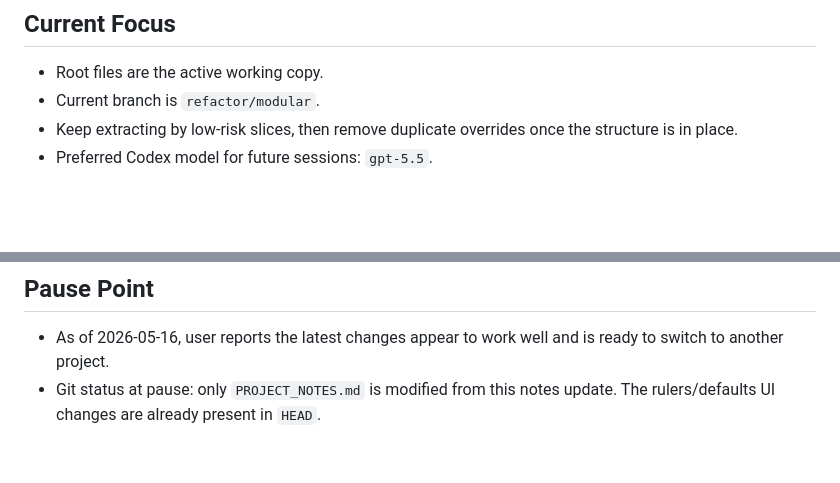
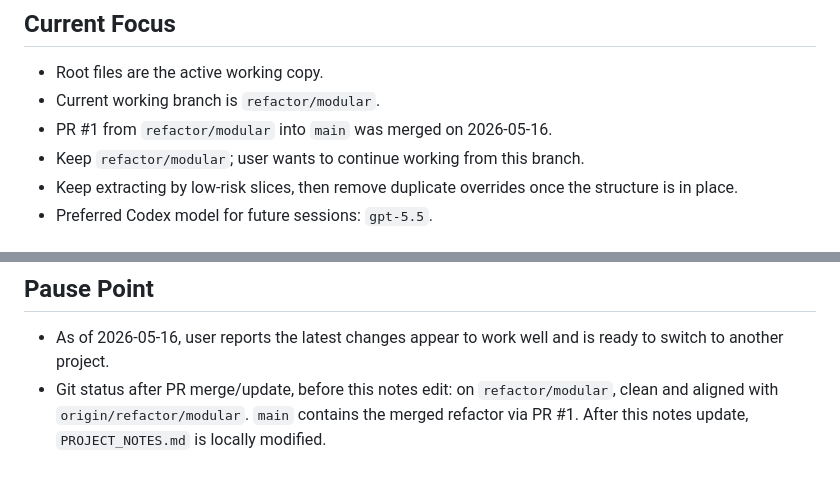
Before and after one commit to beaamm-byte/Moodboard-pro, a Markdown page: PROJECT_NOTES.md, 2 parts joined by grey strips. Drawn GitHub-style; blank space fills up the shorter version.

```diff
--- a/PROJECT_NOTES.md
+++ b/PROJECT_NOTES.md
@@ -14,7 +14,9 @@ Workspace: `D:\PROYECTOS\CODE\Moodboard-pro`
 ## Current Focus
 
 - Root files are the active working copy.
-- Current branch is `refactor/modular`.
+- Current working branch is `refactor/modular`.
+- PR #1 from `refactor/modular` into `main` was merged on 2026-05-16.
+- Keep `refactor/modular`; user wants to continue working from this branch.
 - Keep extracting by low-risk slices, then remove duplicate overrides once the structure is in place.
 - Preferred Codex model for future sessions: `gpt-5.5`.
 
@@ -65,4 +67,4 @@ Workspace: `D:\PROYECTOS\CODE\Moodboard-pro`
 ## Pause Point
 
 - As of 2026-05-16, user reports the latest changes appear to work well and is ready to switch to another project.
-- Git status at pause: only `PROJECT_NOTES.md` is modified from this notes update. The rulers/defaults UI changes are already present in `HEAD`.
+- Git status after PR merge/update, before this notes edit: on `refactor/modular`, clean and aligned with `origin/refactor/modular`. `main` contains the merged refactor via PR #1. After this notes update, `PROJECT_NOTES.md` is locally modified.
```
